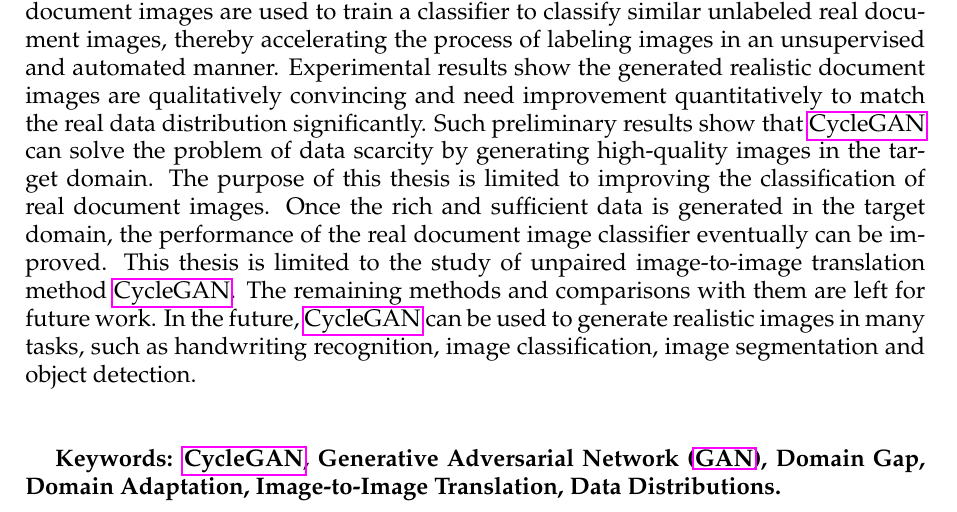
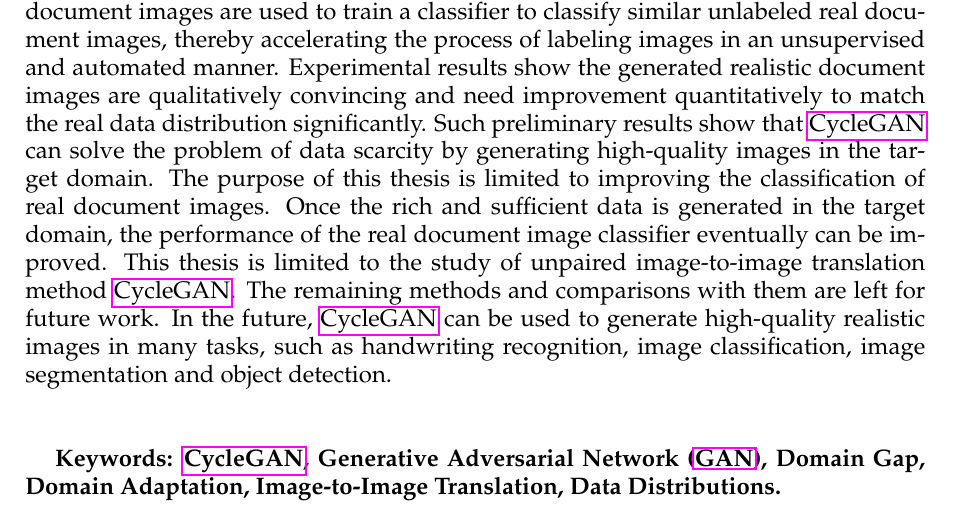
Before and after one commit to rebelgiri/thesis-domain-adaptation-of-synthetic-document-images-using-neural-networks, a LaTeX thesis (Using Neural Networks for the Domain Adaptation of Synthetic Generated Document Images/main.tex, which reads Using Neural Networks for the Domain Adaptation of Synthetic Generated Document Images/abstarct.tex): part of page 4 of 87, cut so that both start at the same text. Compiled offline with pdfLaTeX.

Commit message:
after 10% plagiarism

```diff
--- a/Using Neural Networks for the Domain Adaptation of Synthetic Generated Document Images/abstarct.tex
+++ b/Using Neural Networks for the Domain Adaptation of Synthetic Generated Document Images/abstarct.tex
@@ -4,7 +4,7 @@
 \begin{abstract}
 
 
-Neural networks have improved significantly in past decades. They are competent to solve complex problems in the field of deep learning and they are capable to manage a large amount of complex data like images, videos and sound. However, the training of neural networks requires a significantly large amount of annotated data, which is not always possible. Machine learning engineers inevitably have to generate synthetic data. Although, the neural networks trained on synthetic data will not able to generalize well on real data. In recent years, an effective technique named domain adaptation has evolved, to address the problem of scarcity of annotated data. The domain adaptation technique can transform data from the source domain to the target domain. For example, domain adaptation techniques like image-to-image translation can be used to transform images of zebras into images of horses and vice-versa. This thesis proposes an image-to-image translation application that aims to close the domain gap between synthetic data distribution and real data distribution using \acp{CycleGAN}. The proposed application is used to transform synthetic document images into realistic document images, to overcome the scarcity of annotated real document images. In addition, these generated realistic document images are used to train a classifier to classify similar unlabeled real document images, thereby accelerating the process of labeling images in an unsupervised and automated manner. Experimental results show the generated realistic document images are qualitatively convincing and need improvement quantitatively to match the real data distribution significantly. Such preliminary results show that \ac{CycleGAN} can solve the problem of data scarcity by generating high-quality images in the target domain. The purpose of this thesis is limited to improving the classification of real document images. Once the rich and sufficient data is generated in the target domain, the performance of the real document image classifier eventually can be improved. This thesis is limited to the study of unpaired image-to-image translation method \ac{CycleGAN}. The remaining methods and comparisons with them are left for future work. In the future, \ac{CycleGAN} can be used to generate realistic images in many tasks, such as handwriting recognition, image classification, image segmentation and object detection.
+Neural networks have improved significantly in past decades. They are competent to solve complex problems in the field of deep learning and they are capable to manage a large amount of complex data like images, videos and sound. However, the training of neural networks requires a significantly large amount of annotated data, which is not always possible. Machine learning engineers inevitably have to generate synthetic data. Although, the neural networks trained on synthetic data will not able to generalize well on real data. In recent years, an effective technique named domain adaptation has evolved, to address the problem of scarcity of annotated data. The domain adaptation technique can transform data from the source domain to the target domain. For example, domain adaptation techniques like image-to-image translation can be used to transform images of zebras into images of horses and vice-versa. This thesis proposes an image-to-image translation application that aims to close the domain gap between synthetic data distribution and real data distribution using \acp{CycleGAN}. The proposed application is used to transform synthetic document images into realistic document images, to overcome the scarcity of annotated real document images. In addition, these generated realistic document images are used to train a classifier to classify similar unlabeled real document images, thereby accelerating the process of labeling images in an unsupervised and automated manner. Experimental results show the generated realistic document images are qualitatively convincing and need improvement quantitatively to match the real data distribution significantly. Such preliminary results show that \ac{CycleGAN} can solve the problem of data scarcity by generating high-quality images in the target domain. The purpose of this thesis is limited to improving the classification of real document images. Once the rich and sufficient data is generated in the target domain, the performance of the real document image classifier eventually can be improved. This thesis is limited to the study of unpaired image-to-image translation method \ac{CycleGAN}. The remaining methods and comparisons with them are left for future work. In the future, \ac{CycleGAN} can be used to generate high-quality realistic images in many tasks, such as handwriting recognition, image classification, image segmentation and object detection.
 
 
 
```
Also changed, not shown: 1 other file.
